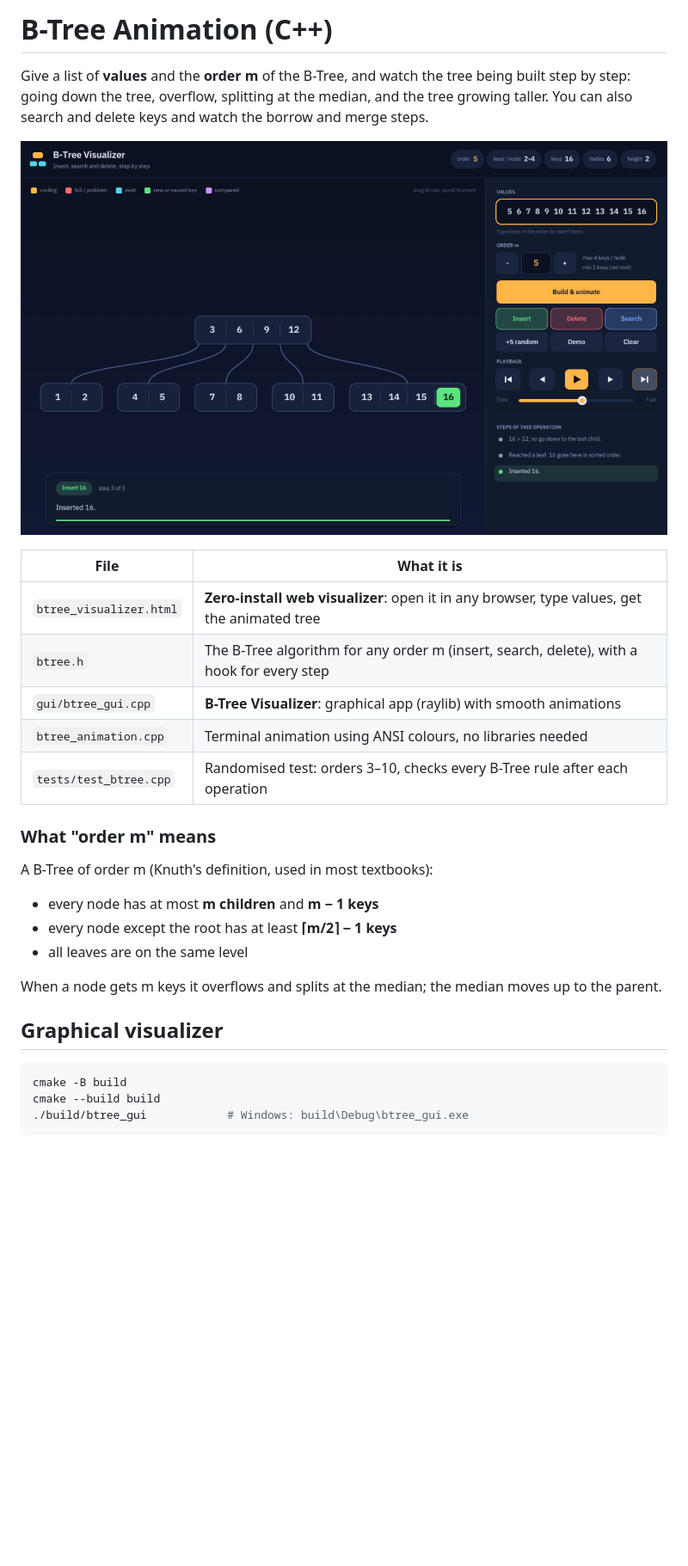
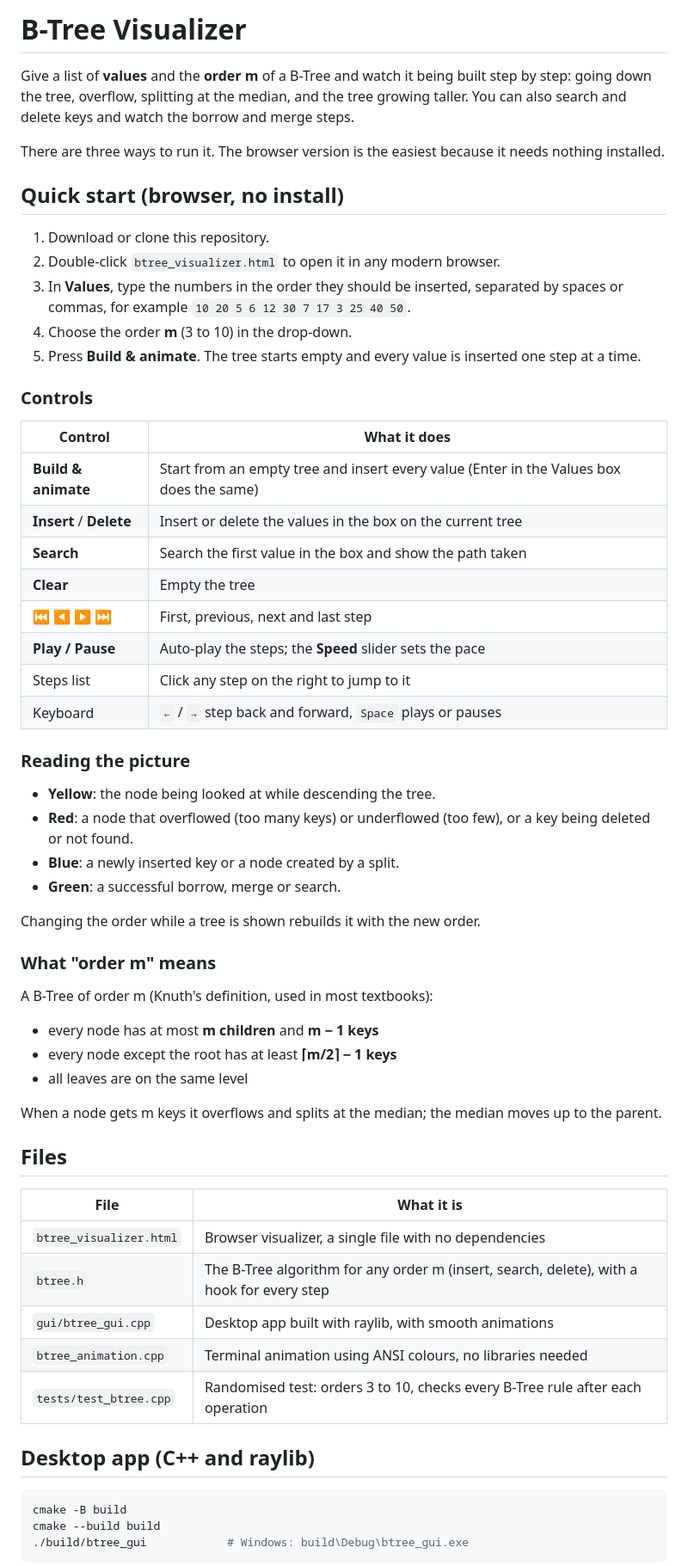
Before and after one commit to chaaru-hub/DSA-PROJECT-B-TREE-, a Markdown page: README.md, the part around the change. Shown at 86% size. Drawn GitHub-style; blank space fills up the shorter version.

Commit message:
Rewrite README with usage instructions
Co-Authored-By: Claude Sonnet 5.5 <noreply@anthropic.com>
Claude-Session: https://claude.ai/code/session_01BDK1oJET2ZkmiL3zxRawV4

````diff
--- a/README.md
+++ b/README.md
@@ -1,18 +1,38 @@
-# B-Tree Animation (C++)
+# B-Tree Visualizer
 
-Give a list of **values** and the **order m** of the B-Tree, and watch the tree being built step by step:
-going down the tree, overflow, splitting at the median, and the tree growing taller. You can also search and
-delete keys and watch the borrow and merge steps.
+Give a list of **values** and the **order m** of a B-Tree and watch it being built step by step: going down the tree, overflow, splitting at the median, and the tree growing taller. You can also search and delete keys and watch the borrow and merge steps.
 
-![B-Tree Visualizer](docs/gui-screenshot.png)
+There are three ways to run it. The browser version is the easiest because it needs nothing installed.
 
-| File | What it is |
+## Quick start (browser, no install)
+
+1. Download or clone this repository.
+2. Double-click `btree_visualizer.html` to open it in any modern browser.
+3. In **Values**, type the numbers in the order they should be inserted, separated by spaces or commas, for example `10 20 5 6 12 30 7 17 3 25 40 50`.
+4. Choose the order **m** (3 to 10) in the drop-down.
+5. Press **Build & animate**. The tree starts empty and every value is inserted one step at a time.
+
+### Controls
+
+| Control | What it does |
 |---|---|
-| `btree_visualizer.html` | **Zero-install web visualizer**: open it in any browser, type values, get the animated tree |
-| `btree.h` | The B-Tree algorithm for any order m (insert, search, delete), with a hook for every step |
-| `gui/btree_gui.cpp` | **B-Tree Visualizer**: graphical app (raylib) with smooth animations |
-| `btree_animation.cpp` | Terminal animation using ANSI colours, no libraries needed |
-| `tests/test_btree.cpp` | Randomised test: orders 3–10, checks every B-Tree rule after each operation |
+| **Build & animate** | Start from an empty tree and insert every value (Enter in the Values box does the same) |
+| **Insert** / **Delete** | Insert or delete the values in the box on the current tree |
+| **Search** | Search the first value in the box and show the path taken |
+| **Clear** | Empty the tree |
+| ⏮ ◀ ▶ ⏭ | First, previous, next and last step |
+| **Play / Pause** | Auto-play the steps; the **Speed** slider sets the pace |
+| Steps list | Click any step on the right to jump to it |
+| Keyboard | `←` / `→` step back and forward, `Space` plays or pauses |
+
+### Reading the picture
+
+- **Yellow**: the node being looked at while descending the tree.
+- **Red**: a node that overflowed (too many keys) or underflowed (too few), or a key being deleted or not found.
+- **Blue**: a newly inserted key or a node created by a split.
+- **Green**: a successful borrow, merge or search.
+
+Changing the order while a tree is shown rebuilds it with the new order.
 
 ### What "order m" means
 
@@ -23,7 +43,17 @@ A B-Tree of order m (Knuth's definition, used in most textbooks):
 
 When a node gets m keys it overflows and splits at the median; the median moves up to the parent.
 
-## Graphical visualizer
+## Files
+
+| File | What it is |
+|---|---|
+| `btree_visualizer.html` | Browser visualizer, a single file with no dependencies |
+| `btree.h` | The B-Tree algorithm for any order m (insert, search, delete), with a hook for every step |
+| `gui/btree_gui.cpp` | Desktop app built with raylib, with smooth animations |
+| `btree_animation.cpp` | Terminal animation using ANSI colours, no libraries needed |
+| `tests/test_btree.cpp` | Randomised test: orders 3 to 10, checks every B-Tree rule after each operation |
+
+## Desktop app (C++ and raylib)
 
 ```bash
 cmake -B build
````
